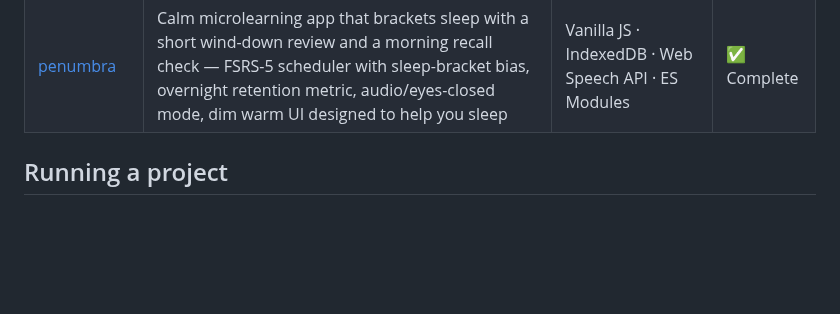
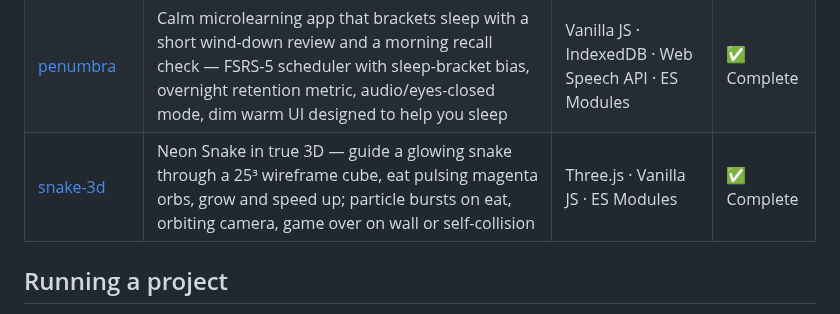
Before and after one commit to jason32456/claude_code-workspace, a Markdown page: README.md, the part around the change. Drawn GitHub-style; blank space fills up the shorter version.

```diff
--- a/README.md
+++ b/README.md
@@ -24,6 +24,7 @@ A growing collection of browser and CLI app projects, each built in its own fold
 | [pit-backtester](./pit-backtester/) | Point-in-time strategy backtesting engine for IDX equities — makes look-ahead bias structurally impossible via a clock-bound PIT data layer; full IDX market mechanics (100-lot sizes, broker commissions, sell tax, slippage), 15-test leakage suite | Python · pandas · pydantic v2 · rich · click | ✅ Complete |
 | [apex-riders](./apex-riders/) | 3D arcade motorcycle racing game — lean through corners, drift to fill a boost meter, and chase lap times on a hand-designed circuit; WebGL2, arcade physics with drift-angle model, chase cam with FOV widening and camera shake | Three.js · TypeScript · Vite | ✅ Complete |
 | [penumbra](./penumbra/) | Calm microlearning app that brackets sleep with a short wind-down review and a morning recall check — FSRS-5 scheduler with sleep-bracket bias, overnight retention metric, audio/eyes-closed mode, dim warm UI designed to help you sleep | Vanilla JS · IndexedDB · Web Speech API · ES Modules | ✅ Complete |
+| [snake-3d](./snake-3d/) | Neon Snake in true 3D — guide a glowing snake through a 25³ wireframe cube, eat pulsing magenta orbs, grow and speed up; particle bursts on eat, orbiting camera, game over on wall or self-collision | Three.js · Vanilla JS · ES Modules | ✅ Complete |
 
 ## Running a project
 
```
Also changed, not shown: snake-3d/README.md (added, +42 -0 lines), snake-3d/screenshots/moving.png (added), snake-3d/screenshots/playing.png (added), snake-3d/screenshots/settled.png (added), snake-3d/screenshots/start.png (added), 2 other files.
